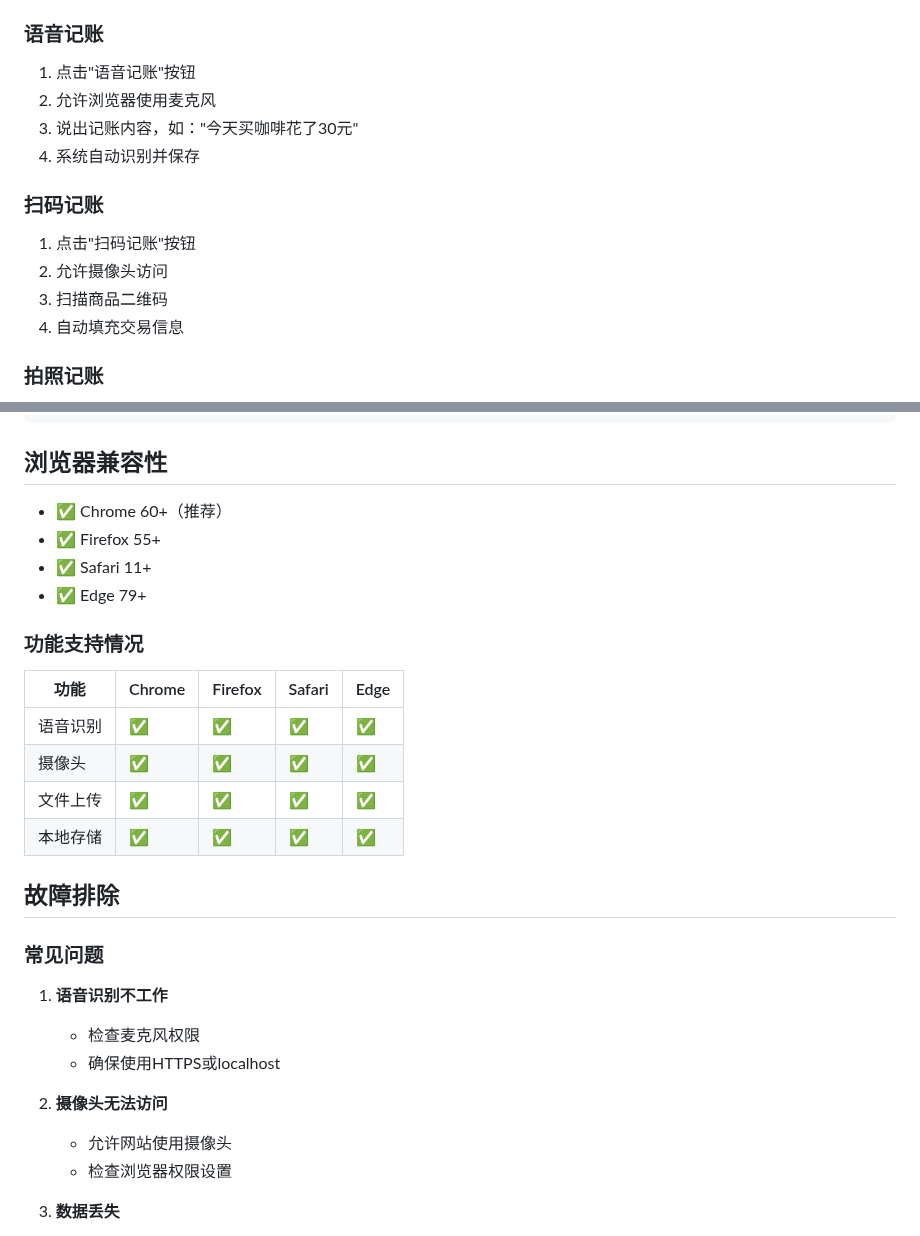
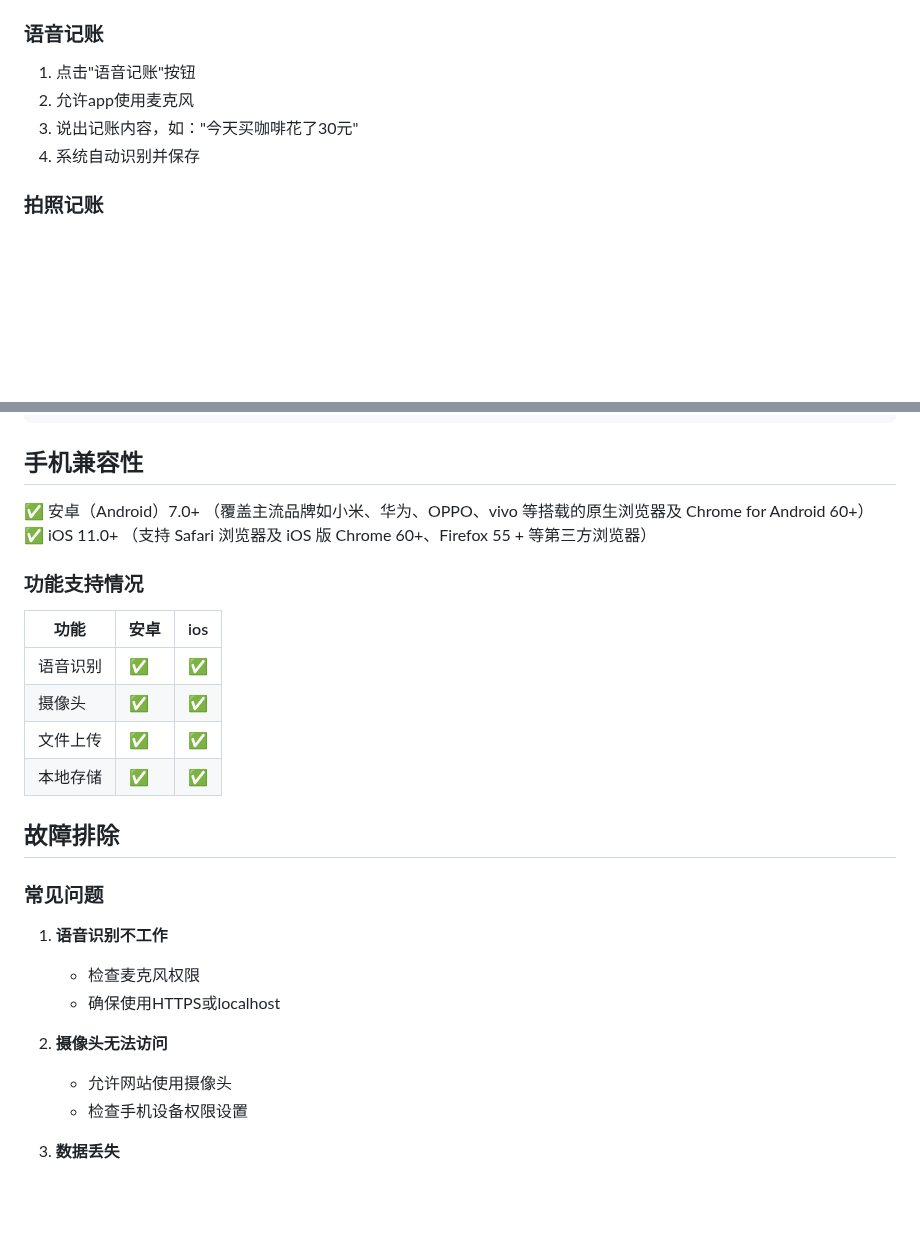
Before and after one commit to yue-six/Accounting_app, a Markdown page: README.md, 2 parts joined by grey strips. Drawn GitHub-style; blank space fills up the shorter version.

````diff
--- a/README.md
+++ b/README.md
@@ -94,15 +94,9 @@ Accounting_app/
 
 ### 语音记账
 1. 点击"语音记账"按钮
-2. 允许浏览器使用麦克风
+2. 允许app使用麦克风
 3. 说出记账内容，如："今天买咖啡花了30元"
 4. 系统自动识别并保存
-
-### 扫码记账
-1. 点击"扫码记账"按钮
-2. 允许摄像头访问
-3. 扫描商品二维码
-4. 自动填充交易信息
 
 ### 拍照记账
 1. 点击"拍照记账"按钮
@@ -150,20 +144,19 @@ this.categories = [
 }
 ```
 
-## 浏览器兼容性
-
-- ✅ Chrome 60+（推荐）
-- ✅ Firefox 55+
-- ✅ Safari 11+
-- ✅ Edge 79+
+## 手机兼容性
+✅ 安卓（Android）7.0+
+（覆盖主流品牌如小米、华为、OPPO、vivo 等搭载的原生浏览器及 Chrome for Android 60+）
+✅ iOS 11.0+
+（支持 Safari 浏览器及 iOS 版 Chrome 60+、Firefox 55 + 等第三方浏览器）
 
 ### 功能支持情况
-| 功能 | Chrome | Firefox | Safari | Edge |
-|------|--------|---------|--------|------|
-| 语音识别 | ✅ | ✅ | ✅ | ✅ |
-| 摄像头 | ✅ | ✅ | ✅ | ✅ |
-| 文件上传 | ✅ | ✅ | ✅ | ✅ |
-| 本地存储 | ✅ | ✅ | ✅ | ✅ |
+| 功能 | 安卓 |     ios |
+|------|--------|---------|
+| 语音识别 | ✅ | ✅ |
+| 摄像头 | ✅ | ✅ |
+| 文件上传 | ✅ | ✅ |
+| 本地存储 | ✅ | ✅ |
 
 ## 故障排除
 
@@ -175,7 +168,7 @@ this.categories = [
 
 2. **摄像头无法访问**
    - 允许网站使用摄像头
-   - 检查浏览器权限设置
+   - 检查手机设备权限设置
 
 3. **数据丢失**
    - 检查浏览器localStorage是否被清除
````
